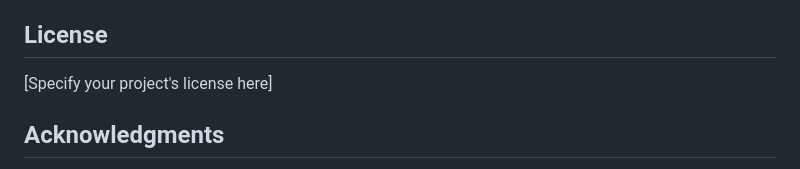
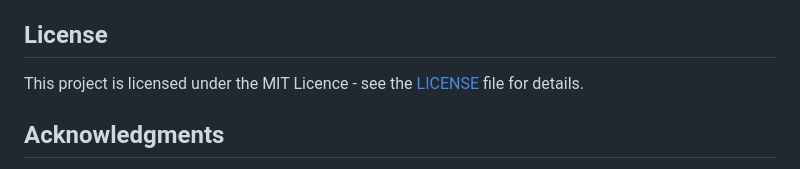
Before and after one commit to Dexter88xD/notes_app, a Markdown page: README.md, the part around the change. GitHub-like rendering.

```diff
--- a/README.md
+++ b/README.md
@@ -150,7 +150,7 @@ Contributions are welcome! If you have suggestions for improvements or find any
 
 ## License
 
-[Specify your project's license here]
+This project is licensed under the MIT Licence - see the [LICENSE](LICENSE) file for details.
 
 ## Acknowledgments
 
```
